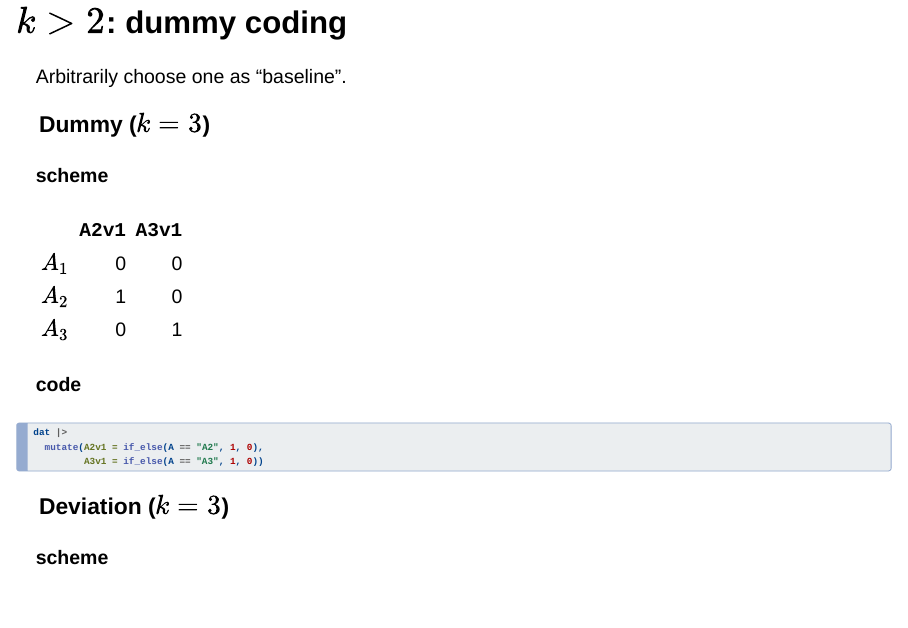
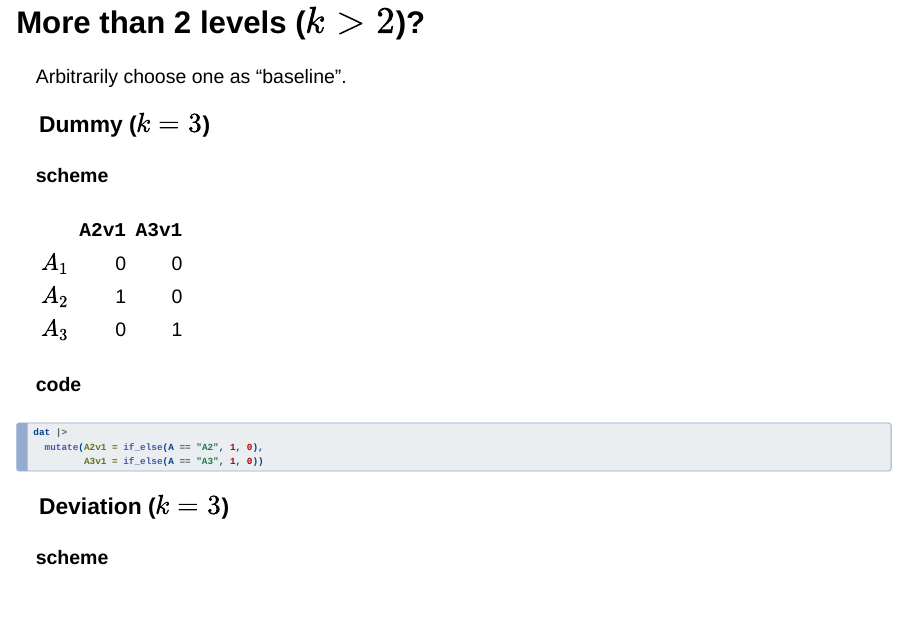
Before and after one commit to dalejbarr/basel-longitudinal, a Quarto document (docs/slides/03_intx/index.qmd): page 20 of 24. Rendered offline with R 4.5, knitr and Pandoc in place of Quarto, with nearby package versions; drawn as Slidy slides in place of the format the file asks for.

Commit message:
minor edit

````diff
--- a/docs/slides/03_intx/index.qmd
+++ b/docs/slides/03_intx/index.qmd
@@ -285,7 +285,7 @@ tribble(~term, ~treatment, ~sum, ~deviation,
 #  kableExtra::kable_styling(full_width = FALSE, bootstrap_options = "striped")
 ```
 
-## $k > 2$: dummy coding
+## More than 2 levels ($k > 2$)?
 
 Arbitrarily choose one as "baseline".
 
````
Also changed, not shown: index.Rmd (+1 -1 lines), docs/01_general-linear-model.md, docs/91_intro-to-R.md, docs/index.md, docs/search.json, 4 other files.
